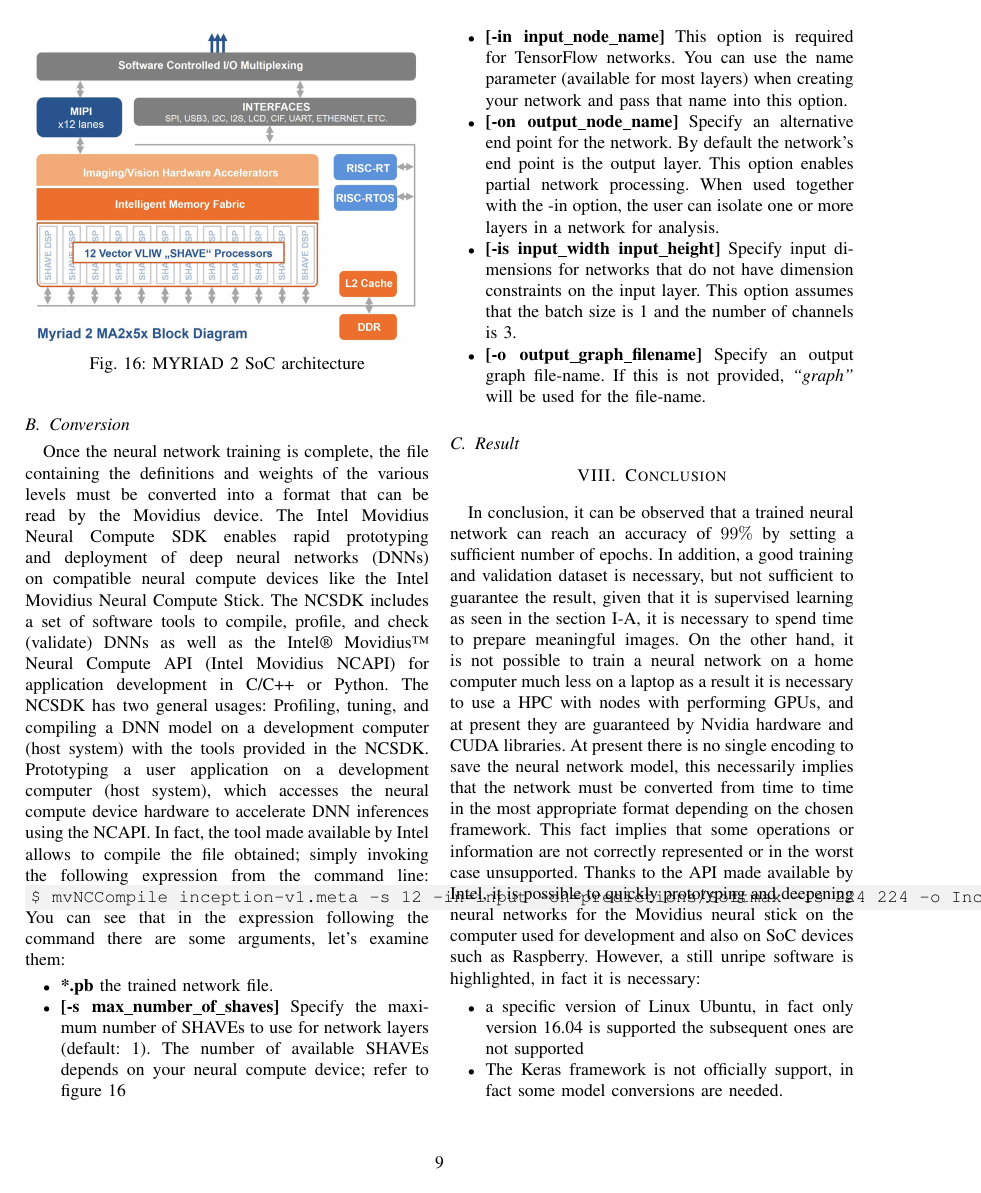
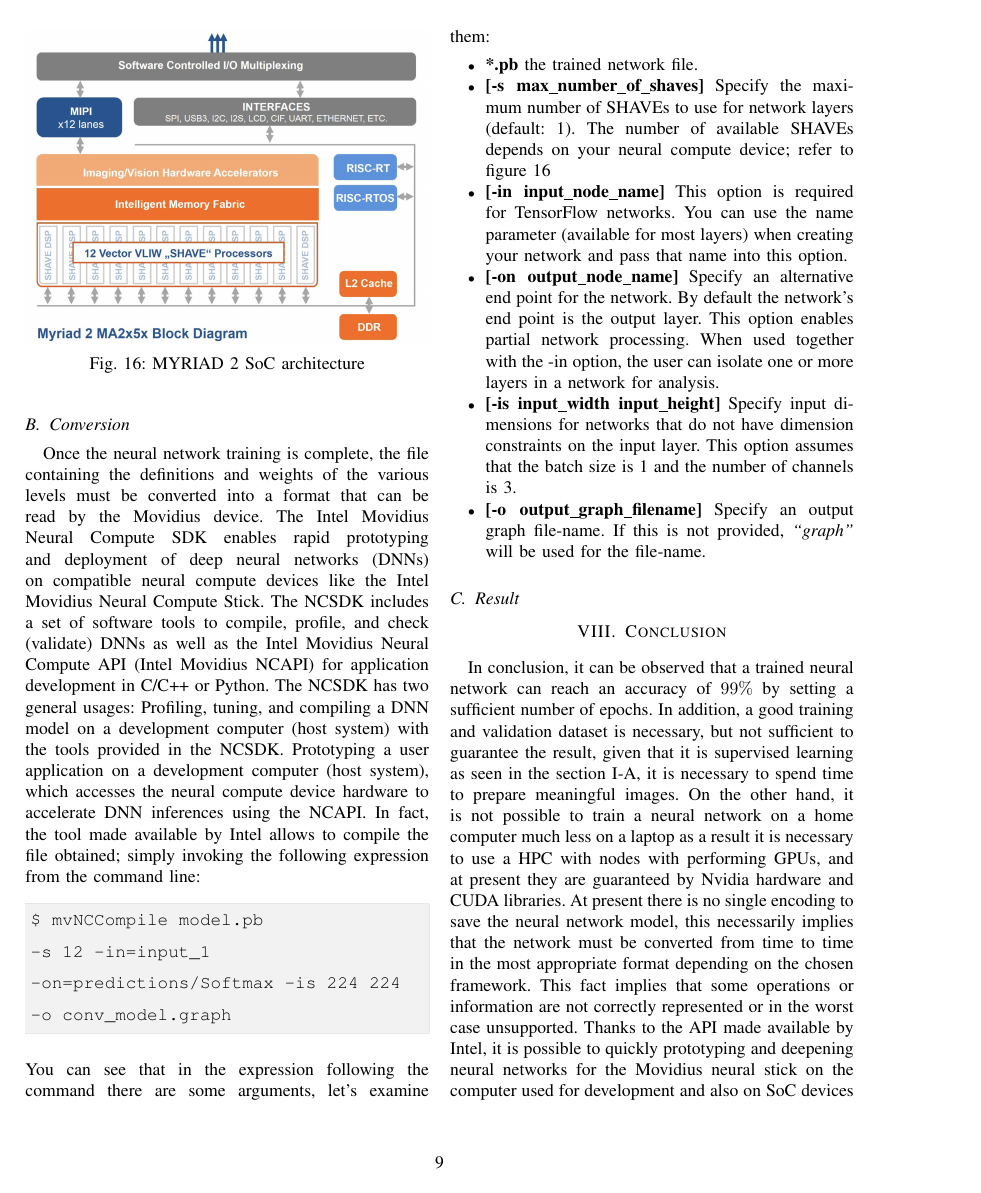
Before and after one commit to frank1789/NeuralNetworks, a LaTeX paper (Report/report.tex, which reads Report/conclusion.tex, Report/movidius.tex): page 9 of 10. Compiled offline with pdfLaTeX; a missing font is replaced by an installed copy or a similar font; a LaTeX package or settings file that is missing is left out.

Commit message:
correction

```diff
--- a/Report/conclusion.tex
+++ b/Report/conclusion.tex
@@ -21,14 +21,14 @@ computer used for development and also on SoC devices such as Raspberry.
 However, a still unripe software is highlighted, in fact it is necessary:
 \begin{itemize}
 \item a specific version of Linux Ubuntu, in fact only version 16.04 is
-supported the subsequent ones are not supported
+supported, the higher version are not supported
 \item The Keras framework is not officially support, in fact some model
 conversions are needed.
 \item Some operations performed on a neural network inherent in the framework
 are not supported.
 \end{itemize}
-Operation on Raspberry is difficult because the \emph{Raspbian} operating system is a
-derivative of Linux and does not officially support TensorFlow.
-Although the demos released by Intel on the Coffee framework work, custom models
-based on other frameworks, as in our case TensorFlow, may present malfunctions due
-to dependencies and porting of libraries.
+Operation on Raspberry is difficult because the \emph{Raspbian} operating system
+is a derivative of Linux and does not officially support TensorFlow.
+Although the demos released by Intel on the Coffee framework work, custom
+models based on other frameworks, as in our case TensorFlow, may present
+malfunctions due to dependencies and porting of libraries.
--- a/Report/movidius.tex
+++ b/Report/movidius.tex
@@ -130,7 +130,7 @@ The Intel Movidius Neural Compute SDK enables rapid prototyping and deployment
 of deep neural networks (DNNs) on compatible neural compute devices like the
 Intel Movidius Neural Compute Stick.
 The NCSDK includes a set of software tools to compile, profile, and check
-(validate) DNNs as well as the Intel® Movidius™ Neural Compute API (Intel
+(validate) DNNs as well as the Intel Movidius Neural Compute API (Intel
 Movidius NCAPI) for application development in C/C++ or Python.
 The NCSDK has two general usages:
 Profiling, tuning, and compiling a DNN model on a development computer
@@ -139,11 +139,14 @@ Prototyping a user application on a development computer (host system),
 which accesses the neural compute device hardware to accelerate DNN inferences
 using the NCAPI.
 In fact, the tool made available by Intel allows to compile the file obtained;
-simply invoking the following expression from the command line:
-%
-\code{\$ mvNCCompile inception-v1.meta -s 12 -in=input -on=predictions/Softmax -is 224 224 -o InceptionV1.graph}
-%
-You can see that in the expression following the command there are some
+simply invoking the following expression from the command line:\\
+{\setstretch{1.5}
+\\
+\begin{mycolorbox}[colback=light-gray]
+\texttt{\$ mvNCCompile model.pb\\  -s 12 -in=input\_1 \\-on=predictions/Softmax -is 224 224 \\-o conv\_model.graph}
+\end{mycolorbox}
+}
+\\You can see that in the expression following the command there are some
 arguments, let's examine them:
 \begin{itemize}
 \item \textbf{*.pb} the trained network file.
--- a/Report/report.tex
+++ b/Report/report.tex
@@ -5,7 +5,11 @@
 \usepackage{amssymb}
 \usepackage{xcolor}
 \definecolor{light-gray}{gray}{0.95}
-\newcommand{\code}[1]{\colorbox{light-gray}{\texttt{#1}}}
+\usepackage[skins]{tcolorbox}
+\usepackage{setspace}
+\tcbset{commonstyle/.style={boxrule=0pt,sharp corners,enhanced jigsaw,nobeforeafter,
+	boxsep=0pt,left=\fboxsep,right=\fboxsep}}
+\newtcolorbox{mycolorbox}[1][]{commonstyle,#1}
 
 %--------package image---------------------------------------------------------
 \usepackage{graphicx}
```
